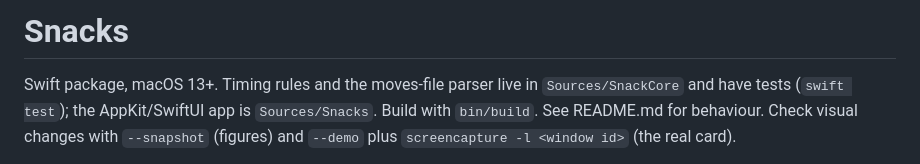
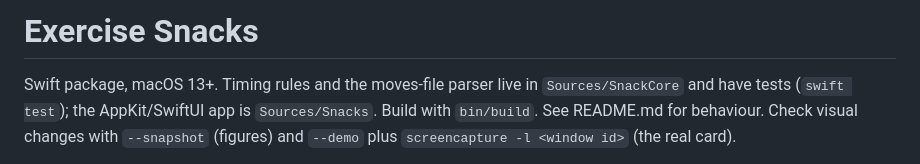
Before and after one commit to simonwisdom/exercise-snacks, a Markdown page: CLAUDE.md, the part around the change. Rendered like a GitHub page.

```diff
--- a/CLAUDE.md
+++ b/CLAUDE.md
@@ -1,4 +1,4 @@
-# Snacks
+# Exercise Snacks
 
 Swift package, macOS 13+. Timing rules and the moves-file parser live in `Sources/SnackCore` and have
 tests (`swift test`); the AppKit/SwiftUI app is `Sources/Snacks`. Build with `bin/build`. See
```
Also changed, not shown: README.md (+27 -55 lines), docs/snack.png.
